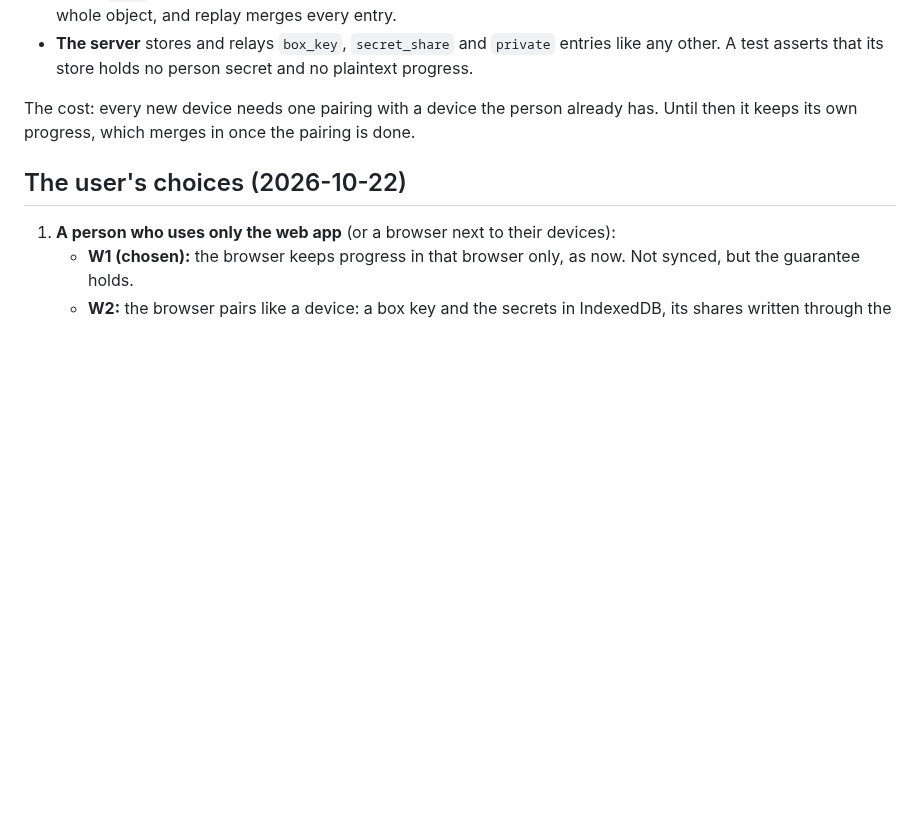
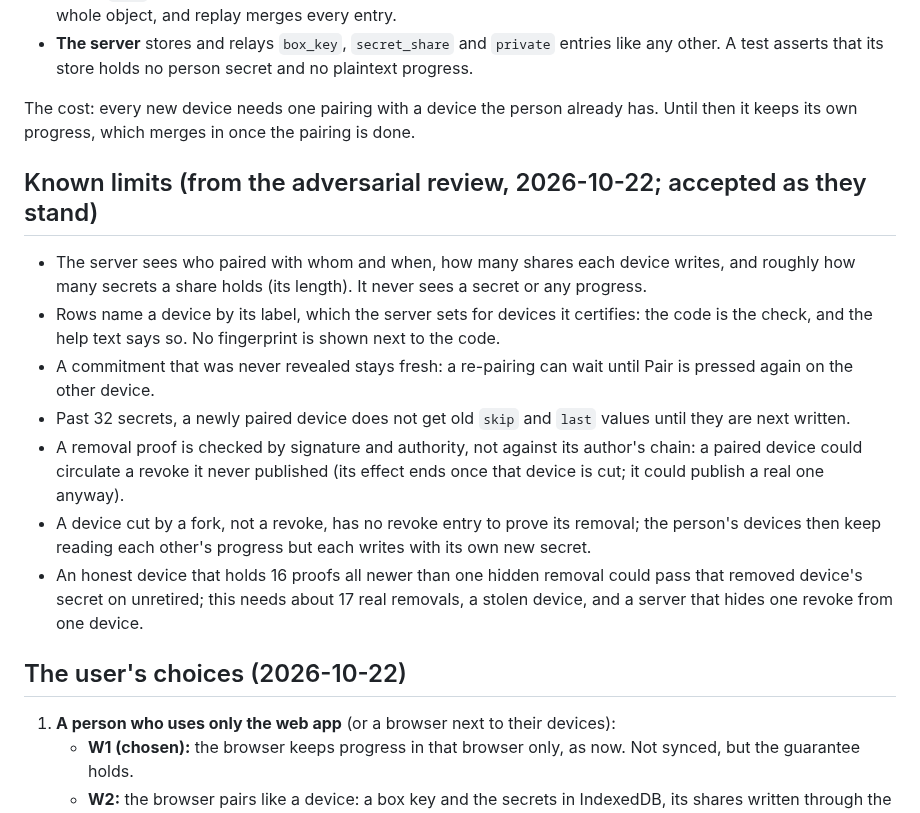
Before and after one commit to 5wHN28Dg/kks-explorer, a Markdown page: docs/decisions/0062-course-progress-sync.md, the part around the change. Rendered like a GitHub page; blank space fills up the shorter version.

Commit message:
Decision 0062: the known limits the adversarial review left on record
Co-Authored-By: Claude Opus 5.5 <noreply@anthropic.com>

```diff
--- a/docs/decisions/0062-course-progress-sync.md
+++ b/docs/decisions/0062-course-progress-sync.md
@@ -82,6 +82,22 @@ Spec: PROTOCOL-v2 §17 (rewritten). In short:
 The cost: every new device needs one pairing with a device the person already has. Until then it keeps its own
 progress, which merges in once the pairing is done.
 
+## Known limits (from the adversarial review, 2026-10-22; accepted as they stand)
+
+- The server sees who paired with whom and when, how many shares each device writes, and roughly how many secrets a
+  share holds (its length). It never sees a secret or any progress.
+- Rows name a device by its label, which the server sets for devices it certifies: the code is the check, and the
+  help text says so. No fingerprint is shown next to the code.
+- A commitment that was never revealed stays fresh: a re-pairing can wait until Pair is pressed again on the other
+  device.
+- Past 32 secrets, a newly paired device does not get old `skip` and `last` values until they are next written.
+- A removal proof is checked by signature and authority, not against its author's chain: a paired device could circulate
+  a revoke it never published (its effect ends once that device is cut; it could publish a real one anyway).
+- A device cut by a fork, not a revoke, has no revoke entry to prove its removal; the person's devices then keep reading
+  each other's progress but each writes with its own new secret.
+- An honest device that holds 16 proofs all newer than one hidden removal could pass that removed device's secret on
+  unretired; this needs about 17 real removals, a stolen device, and a server that hides one revoke from one device.
+
 ## The user's choices (2026-10-22)
 
 1. **A person who uses only the web app** (or a browser next to their devices):
```
